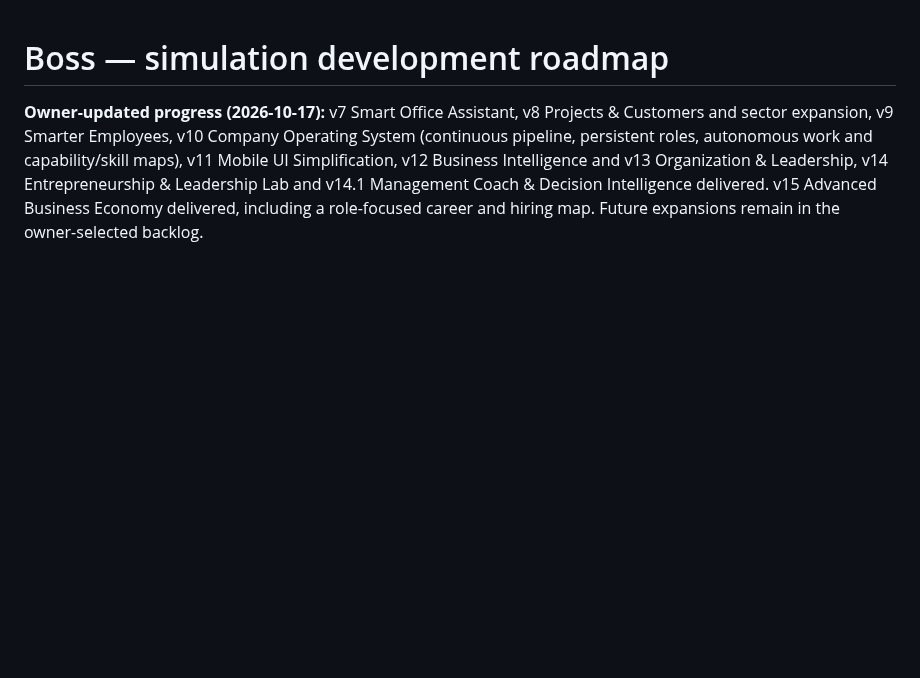
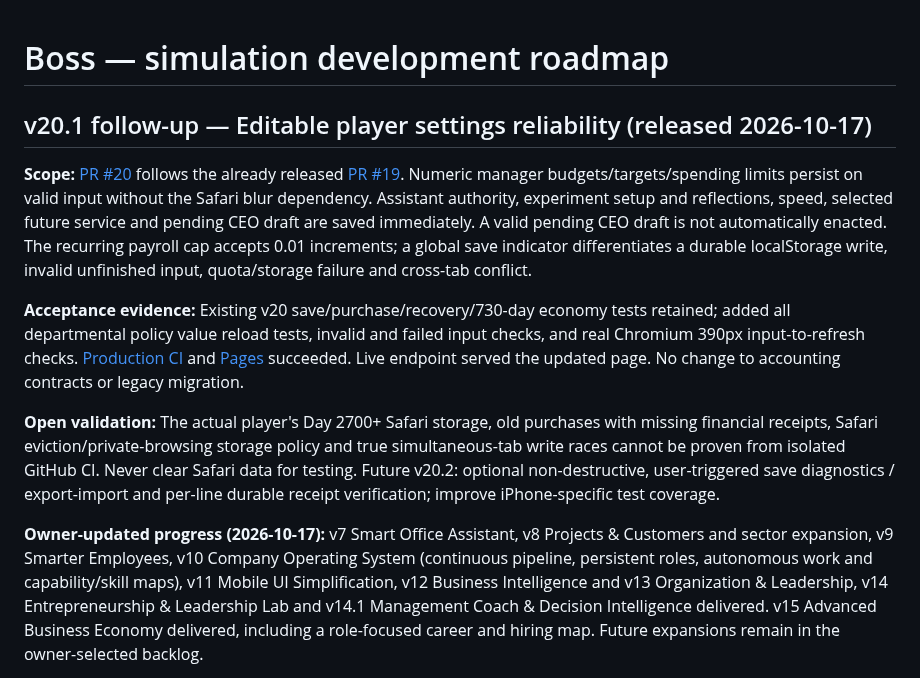
Before and after one commit to BSAVCI1/Boss, a Markdown page: ROADMAP.md, the part around the change. Rendered like a GitHub page; blank space fills up the shorter version.

Commit message:
Document Boss v20.1 editable-setting persistence, evidence and Safari limits

```diff
--- a/ROADMAP.md
+++ b/ROADMAP.md
@@ -1,4 +1,12 @@
 # Boss — simulation development roadmap
+
+## v20.1 follow-up — Editable player settings reliability (released 2026-10-17)
+
+**Scope:** [PR #20](https://github.com/BSAVCI1/Boss/pull/20) follows the already released [PR #19](https://github.com/BSAVCI1/Boss/pull/19). Numeric manager budgets/targets/spending limits persist on valid input without the Safari blur dependency. Assistant authority, experiment setup and reflections, speed, selected future service and pending CEO draft are saved immediately. A valid pending CEO draft is not automatically enacted. The recurring payroll cap accepts 0.01 increments; a global save indicator differentiates a durable localStorage write, invalid unfinished input, quota/storage failure and cross-tab conflict.
+
+**Acceptance evidence:** Existing v20 save/purchase/recovery/730-day economy tests retained; added all departmental policy value reload tests, invalid and failed input checks, and real Chromium 390px input-to-refresh checks. [Production CI](https://github.com/BSAVCI1/Boss/actions/runs/39058299668) and [Pages](https://github.com/BSAVCI1/Boss/actions/runs/39058299044) succeeded. Live endpoint served the updated page. No change to accounting contracts or legacy migration.
+
+**Open validation:** The actual player's Day 2700+ Safari storage, old purchases with missing financial receipts, Safari eviction/private-browsing storage policy and true simultaneous-tab write races cannot be proven from isolated GitHub CI. Never clear Safari data for testing. Future v20.2: optional non-destructive, user-triggered save diagnostics / export-import and per-line durable receipt verification; improve iPhone-specific test coverage.
 
 **Owner-updated progress (2026-10-17):** v7 Smart Office Assistant, v8 Projects & Customers and sector expansion, v9 Smarter Employees, v10 Company Operating System (continuous pipeline, persistent roles, autonomous work and capability/skill maps), v11 Mobile UI Simplification, v12 Business Intelligence and v13 Organization & Leadership, v14 Entrepreneurship & Leadership Lab and v14.1 Management Coach & Decision Intelligence delivered. v15 Advanced Business Economy delivered, including a role-focused career and hiring map. Future expansions remain in the owner-selected backlog.
 
```
